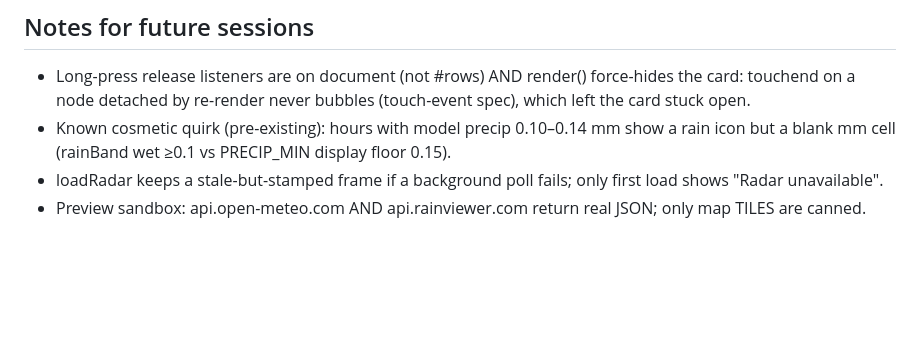
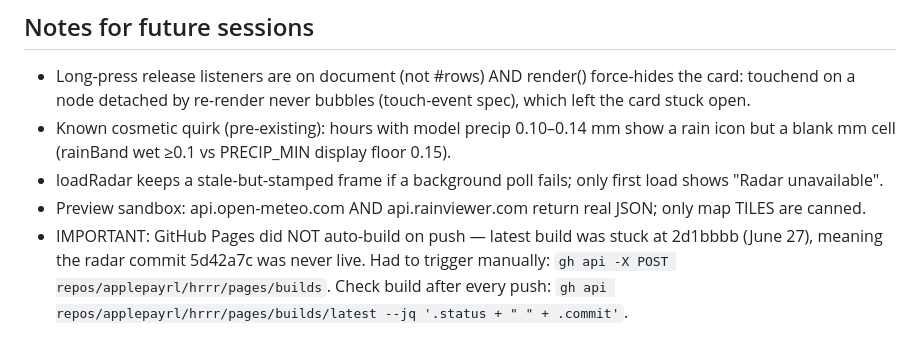
Before and after one commit to applepayrl/hrrr, a Markdown page: progress.md, the part around the change. Rendered like a GitHub page; blank space fills up the shorter version.

Commit message:
Note Pages manual-build requirement in progress.md
Co-Authored-By: Claude Fable 5 <noreply@anthropic.com>

```diff
--- a/progress.md
+++ b/progress.md
@@ -62,3 +62,4 @@ C10 Publish: git push succeeds; https://applepayrl.github.io/hrrr/ serves new co
 - Known cosmetic quirk (pre-existing): hours with model precip 0.10–0.14 mm show a rain icon but a blank mm cell (rainBand wet ≥0.1 vs PRECIP_MIN display floor 0.15).
 - loadRadar keeps a stale-but-stamped frame if a background poll fails; only first load shows "Radar unavailable".
 - Preview sandbox: api.open-meteo.com AND api.rainviewer.com return real JSON; only map TILES are canned.
+- IMPORTANT: GitHub Pages did NOT auto-build on push — latest build was stuck at 2d1bbbb (June 27), meaning the radar commit 5d42a7c was never live. Had to trigger manually: `gh api -X POST repos/applepayrl/hrrr/pages/builds`. Check build after every push: `gh api repos/applepayrl/hrrr/pages/builds/latest --jq '.status + " " + .commit'`.
```
